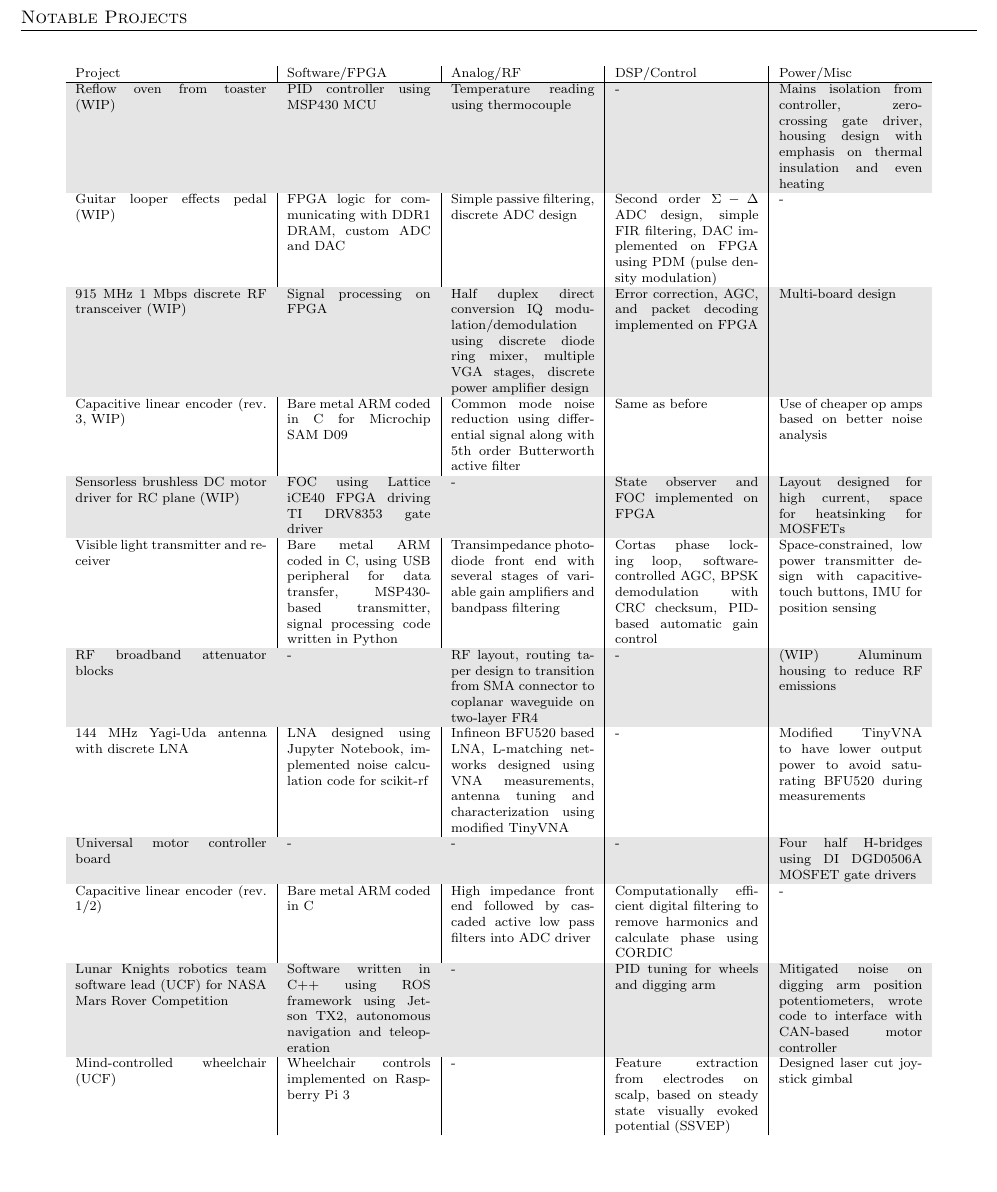
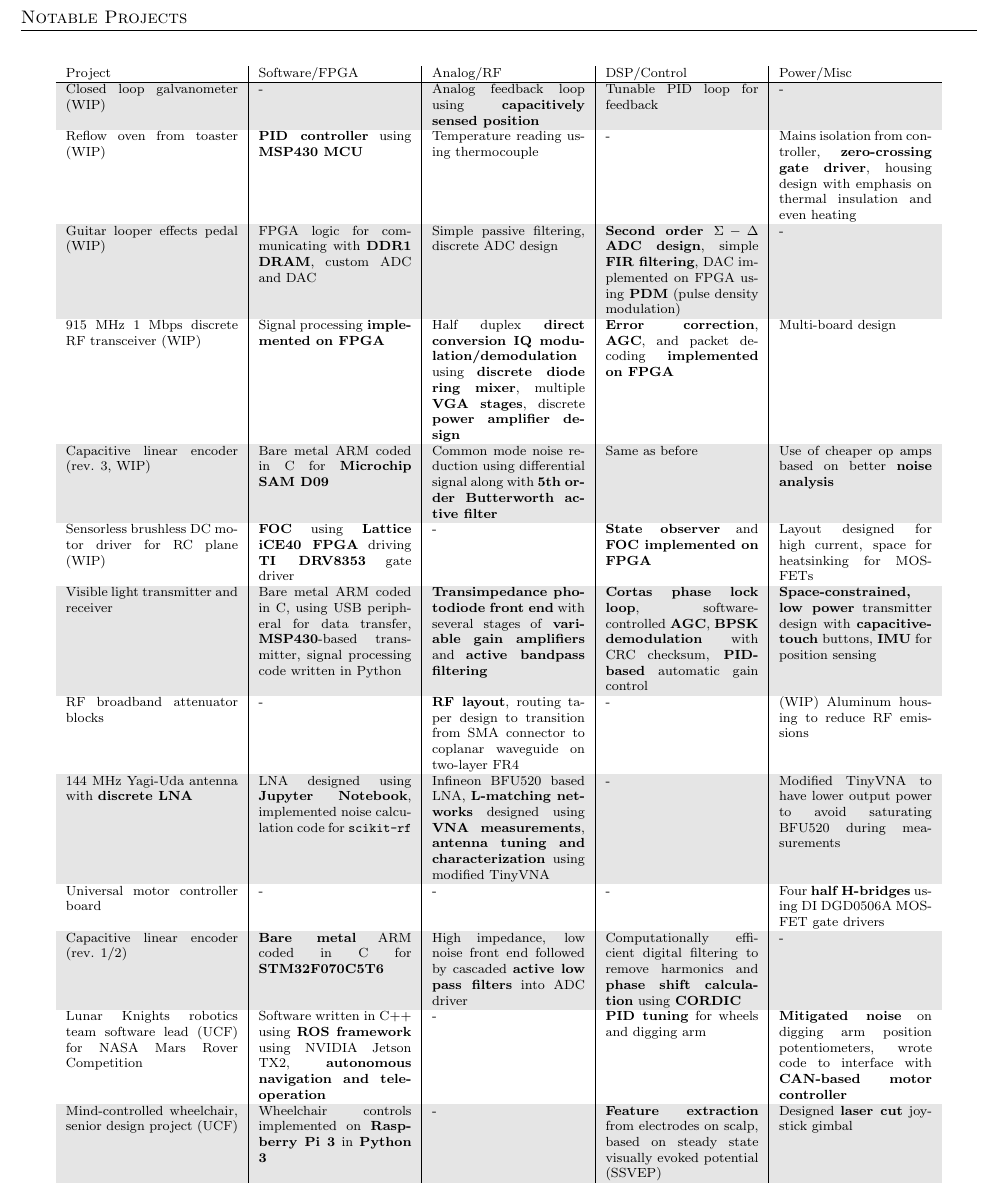
Before and after one commit to cactorium/resume, a LaTeX CV (resume-KelvinLy-hardware.tex): part of page 2 of 2, cut so that both start at the same text, the shorter picture padded with empty space. Compiled offline with pdfLaTeX; a LaTeX package or settings file that is missing is left out.

Commit message:
Add galavanometer, bold text a lot of stuff

```diff
--- a/resume-KelvinLy-hardware.tex
+++ b/resume-KelvinLy-hardware.tex
@@ -98,20 +98,21 @@ To begin and pursue a career in electrical engineering or firmware engineering
 \end{flushleft}
 \section{Notable Projects}
 \rowcolors{1}{}{lightgray}
-\begin{longtable}{p{0.2\columnwidth} | p{0.15\columnwidth}  | p{0.15\columnwidth} | p{0.15\columnwidth} | p{0.15\columnwidth}}
+\begin{longtable}{p{0.18\columnwidth} | p{0.16\columnwidth}  | p{0.16\columnwidth} | p{0.16\columnwidth} | p{0.16\columnwidth}}
   Project & Software/FPGA & Analog/RF & DSP/Control & Power/Misc \\
   \hline
-  Reflow oven from toaster (WIP) & PID controller using MSP430 MCU & Temperature reading using thermocouple & - & Mains isolation from controller, zero-crossing gate driver, housing design with emphasis on thermal insulation and even heating \\
-  Guitar looper effects pedal (WIP) & FPGA logic for communicating with DDR1 DRAM, custom ADC and DAC & Simple passive filtering, discrete ADC design & Second order $\Sigma - \Delta$ ADC design, simple FIR filtering, DAC implemented on FPGA using PDM (pulse density modulation) & - \\
-  915 MHz 1 Mbps discrete RF transceiver (WIP) & Signal processing on FPGA & Half duplex direct conversion IQ modulation/demodulation using discrete diode ring mixer, multiple VGA stages, discrete power amplifier design & Error correction, AGC, and packet decoding implemented on FPGA & Multi-board design \\
-  Capacitive linear encoder (rev. 3, WIP) & Bare metal ARM coded in C for Microchip SAM D09 & Common mode noise reduction using differential signal along with 5th order Butterworth active filter & Same as before & Use of cheaper op amps based on better noise analysis \\
-  Sensorless brushless DC motor driver for RC plane (WIP) & FOC using Lattice iCE40 FPGA driving TI DRV8353 gate driver & - & State observer and FOC implemented on FPGA & Layout designed for high current, space for heatsinking for MOSFETs \\
-  Visible light transmitter and receiver & Bare metal ARM coded in C, using USB peripheral for data transfer, MSP430-based transmitter, signal processing code written in Python & Transimpedance photodiode front end with several stages of variable gain amplifiers and bandpass filtering & Cortas phase locking loop, software-controlled AGC, BPSK demodulation with CRC checksum, PID-based automatic gain control & Space-constrained, low power transmitter design with capacitive-touch buttons, IMU for position sensing \\
-  RF broadband attenuator blocks & - & RF layout, routing taper design to transition from SMA connector to coplanar waveguide on two-layer FR4 & - & (WIP) Aluminum housing to reduce RF emissions \\
-  144 MHz Yagi-Uda antenna with discrete LNA & LNA designed using Jupyter Notebook, implemented noise calculation code for scikit-rf & Infineon BFU520 based LNA, L-matching networks designed using VNA measurements, antenna tuning and characterization using modified TinyVNA & - & Modified TinyVNA to have lower output power to avoid saturating BFU520 during measurements \\
-  Universal motor controller board & - & - & - & Four half H-bridges using DI DGD0506A MOSFET gate drivers \\
-  Capacitive linear encoder (rev. 1/2) & Bare metal ARM coded in C & High impedance front end followed by cascaded active low pass filters into ADC driver & Computationally efficient digital filtering to remove harmonics and calculate phase using CORDIC & - \\
-  Lunar Knights robotics team software lead (UCF) for NASA Mars Rover Competition & Software written in C++ using ROS framework using Jetson TX2, autonomous navigation and teleoperation & - & PID tuning for wheels and digging arm & Mitigated noise on digging arm position potentiometers, wrote code to interface with CAN-based motor controller \\
-  Mind-controlled wheelchair (UCF) & Wheelchair controls implemented on Raspberry Pi 3 & - & Feature extraction from electrodes on scalp, based on steady state visually evoked potential (SSVEP) & Designed laser cut joystick gimbal
+  Closed loop galvanometer (WIP) & - & Analog feedback loop using \textbf{capacitively sensed position} & Tunable PID loop for feedback & - \\
+  Reflow oven from toaster (WIP) & \textbf{PID controller} using \textbf{MSP430 MCU} & Temperature reading using thermocouple & - & Mains isolation from controller, \textbf{zero-crossing gate driver}, housing design with emphasis on thermal insulation and even heating \\
+  Guitar looper effects pedal (WIP) & FPGA logic for communicating with \textbf{DDR1 DRAM}, custom ADC and DAC & Simple passive filtering, discrete ADC design & \textbf{Second order $\Sigma - \Delta$ ADC design}, simple \textbf{FIR filtering}, DAC implemented on FPGA using \textbf{PDM} (pulse density modulation) & - \\
+  915 MHz 1 Mbps discrete RF transceiver (WIP) & Signal processing \textbf{implemented on FPGA} & Half duplex \textbf{direct conversion IQ modulation/demodulation} using \textbf{discrete diode ring mixer}, multiple \textbf{VGA stages}, discrete \textbf{power amplifier design} & \textbf{Error correction}, \textbf{AGC}, and packet decoding \textbf{implemented on FPGA} & Multi-board design \\
+  Capacitive linear encoder (rev. 3, WIP) & Bare metal ARM coded in C for \textbf{Microchip SAM D09} & Common mode noise reduction using differential signal along with \textbf{5th order Butterworth active filter} & Same as before & Use of cheaper op amps based on better \textbf{noise analysis} \\
+  Sensorless brushless DC motor driver for RC plane (WIP) & \textbf{FOC} using \textbf{Lattice iCE40 FPGA} driving \textbf{TI DRV8353} gate driver & - & \textbf{State observer} and \textbf{FOC implemented on FPGA} & Layout designed for high current, space for heatsinking for MOSFETs \\
+  Visible light transmitter and receiver & Bare metal ARM coded in C, using USB peripheral for data transfer, \textbf{MSP430}-based transmitter, signal processing code written in Python & \textbf{Transimpedance photodiode front end} with several stages of \textbf{variable gain amplifiers} and \textbf{active bandpass filtering} & \textbf{Cortas phase lock loop}, software-controlled \textbf{AGC}, \textbf{BPSK demodulation} with CRC checksum, \textbf{PID-based} automatic gain control & \textbf{Space-constrained, low power} transmitter design with \textbf{capacitive-touch} buttons, \textbf{IMU} for position sensing \\
+  RF broadband attenuator blocks & - & \textbf{RF layout}, routing taper design to transition from SMA connector to coplanar waveguide on two-layer FR4 & - & (WIP) Aluminum housing to reduce RF emissions \\
+  144 MHz Yagi-Uda antenna with \textbf{discrete LNA} & LNA designed using \textbf{Jupyter Notebook}, implemented noise calculation code for \texttt{scikit-rf} & Infineon BFU520 based LNA, \textbf{L-matching networks} designed using \textbf{VNA measurements}, \textbf{antenna tuning and characterization} using modified TinyVNA & - & Modified TinyVNA to have lower output power to avoid saturating BFU520 during measurements \\
+  Universal motor controller board & - & - & - & Four \textbf{half H-bridges} using DI DGD0506A MOSFET gate drivers \\
+  Capacitive linear encoder (rev. 1/2) & \textbf{Bare metal} ARM coded in C for \textbf{STM32F070C5T6} & High impedance, low noise front end followed by cascaded \textbf{active low pass filters} into ADC driver & Computationally efficient digital filtering to remove harmonics and \textbf{phase shift calculation} using \textbf{CORDIC} & - \\
+  Lunar Knights robotics team software lead (UCF) for NASA Mars Rover Competition & Software written in C++ using \textbf{ROS framework} using NVIDIA Jetson TX2, \textbf{autonomous navigation and teleoperation} & - & \textbf{PID tuning} for wheels and digging arm & \textbf{Mitigated noise} on digging arm position potentiometers, wrote code to interface with \textbf{CAN-based motor controller} \\
+  Mind-controlled wheelchair, senior design project (UCF) & Wheelchair controls implemented on \textbf{Raspberry Pi 3} in \textbf{Python 3} & - & \textbf{Feature extraction} from electrodes on scalp, based on steady state visually evoked potential (SSVEP) & Designed \textbf{laser cut} joystick gimbal
 \end{longtable}
 \end{document}
```
Also changed, not shown: resume-KelvinLy-hardware.pdf, resume-KelvinLy-hardware.tex (4 more changed lines).
